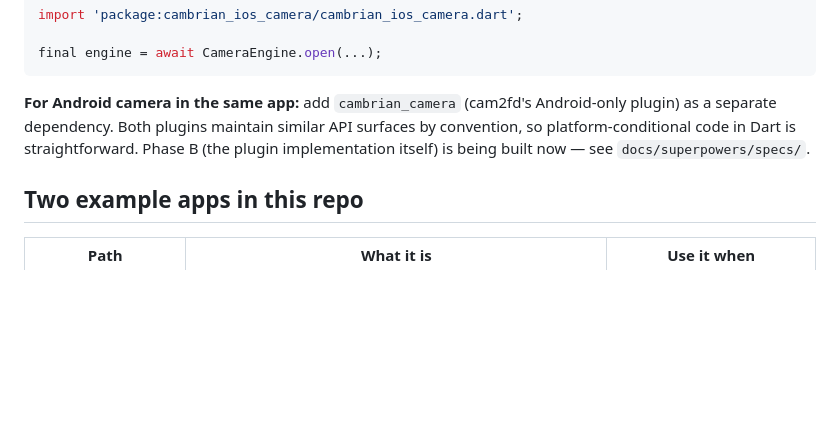
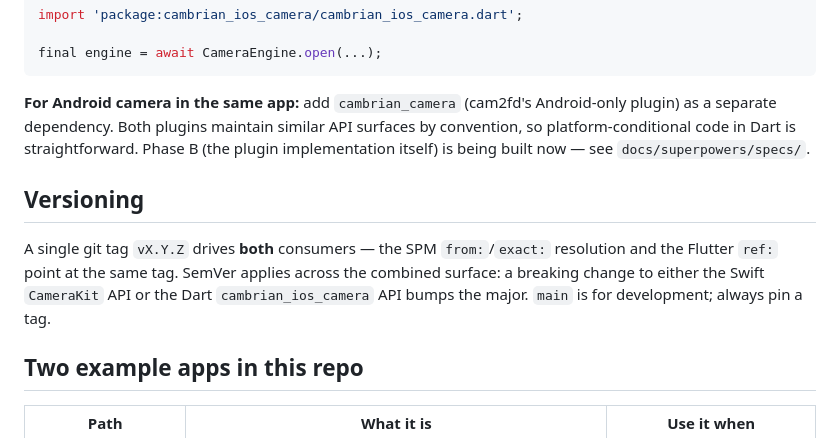
Before and after one commit to Shreeyak/cambrian-ios-camera, a Markdown page: README.md, the part around the change. GitHub-like rendering; blank space fills up the shorter version.

```diff
--- a/README.md
+++ b/README.md
@@ -66,6 +66,10 @@ final engine = await CameraEngine.open(...);
 
 **For Android camera in the same app:** add `cambrian_camera` (cam2fd's Android-only plugin) as a separate dependency. Both plugins maintain similar API surfaces by convention, so platform-conditional code in Dart is straightforward. Phase B (the plugin implementation itself) is being built now — see `docs/superpowers/specs/`.
 
+## Versioning
+
+A single git tag `vX.Y.Z` drives **both** consumers — the SPM `from:`/`exact:` resolution and the Flutter `ref:` point at the same tag. SemVer applies across the combined surface: a breaking change to either the Swift `CameraKit` API or the Dart `cambrian_ios_camera` API bumps the major. `main` is for development; always pin a tag.
+
 ## Two example apps in this repo
 
 | Path | What it is | Use it when |
```
Also changed, not shown: CameraKit/state.md (+43 -0 lines), docs/release-notes-v1.0.0.md (added, +70 -0 lines).
